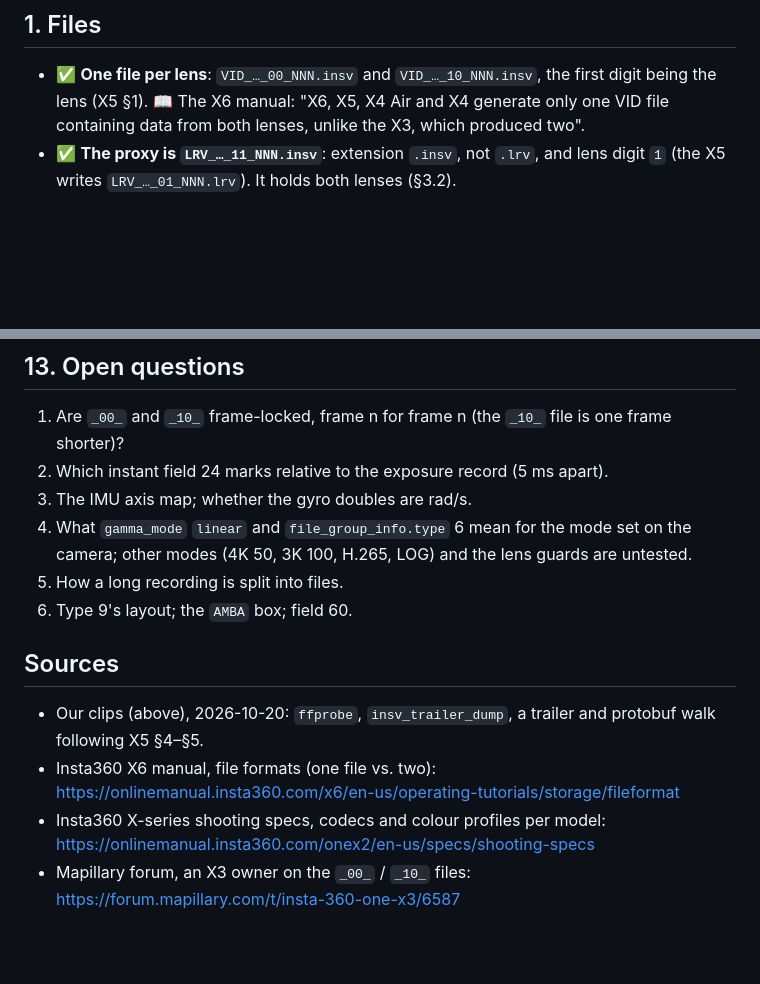
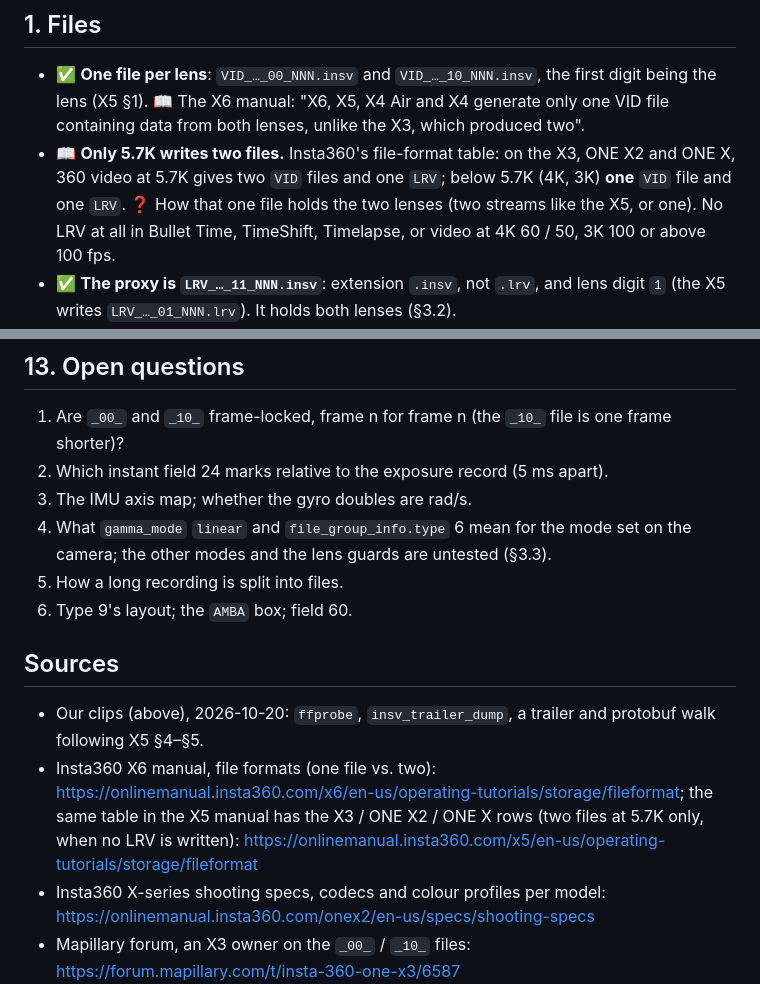
Before and after one commit to Schabo/orbis-reframe, a Markdown page: docs/formats/insta360-one-x2-x3.md, 2 parts joined by grey strips. GitHub-like rendering; blank space fills up the shorter version.

```diff
--- a/docs/formats/insta360-one-x2-x3.md
+++ b/docs/formats/insta360-one-x2-x3.md
@@ -26,6 +26,12 @@ Both takes are the same mode: 5.7K (2880² per lens) at 25 fps, H.264.
   first digit being the lens (X5 §1). 📖 The X6 manual: "X6, X5, X4 Air and
   X4 generate only one VID file containing data from both lenses, unlike the
   X3, which produced two".
+- 📖 **Only 5.7K writes two files.** Insta360's file-format table: on the
+  X3, ONE X2 and ONE X, 360 video at 5.7K gives two `VID` files and one
+  `LRV`; below 5.7K (4K, 3K) **one** `VID` file and one `LRV`. ❓ How that
+  one file holds the two lenses (two streams like the X5, or one). No LRV
+  at all in Bullet Time, TimeShift, Timelapse, or video at 4K 60 / 50,
+  3K 100 or above 100 fps.
 - ✅ **The proxy is `LRV_…_11_NNN.insv`**: extension `.insv`, not `.lrv`,
   and lens digit `1` (the X5 writes `LRV_…_01_NNN.lrv`). It holds both
   lenses (§3.2).
@@ -296,8 +327,8 @@ k3 p1 p2 w h lensType` (X5 §5.3), trailing flag 199680 (0x30C00):
    apart).
 3. The IMU axis map; whether the gyro doubles are rad/s.
 4. What `gamma_mode` `linear` and `file_group_info.type` 6 mean for the
-   mode set on the camera; other modes (4K 50, 3K 100, H.265, LOG) and the
-   lens guards are untested.
+   mode set on the camera; the other modes and the lens guards are
+   untested (§3.3).
 5. How a long recording is split into files.
 6. Type 9's layout; the `AMBA` box; field 60.
 
@@ -306,7 +337,10 @@ k3 p1 p2 w h lensType` (X5 §5.3), trailing flag 199680 (0x30C00):
 - Our clips (above), 2026-10-20: `ffprobe`, `insv_trailer_dump`, a trailer
   and protobuf walk following X5 §4–§5.
 - Insta360 X6 manual, file formats (one file vs. two):
-  <https://onlinemanual.insta360.com/x6/en-us/operating-tutorials/storage/fileformat>
+  <https://onlinemanual.insta360.com/x6/en-us/operating-tutorials/storage/fileformat>;
+  the same table in the X5 manual has the X3 / ONE X2 / ONE X rows (two files
+  at 5.7K only, when no LRV is written):
+  <https://onlinemanual.insta360.com/x5/en-us/operating-tutorials/storage/fileformat>
 - Insta360 X-series shooting specs, codecs and colour profiles per model:
   <https://onlinemanual.insta360.com/onex2/en-us/specs/shooting-specs>
 - Mapillary forum, an X3 owner on the `_00_` / `_10_` files:
```
Also changed, not shown: other parts of docs/formats/insta360-one-x2-x3.md (+25 -0 lines), docs/formats/README.md (+6 -3 lines), docs/formats/insta360-x6.md (+27 -0 lines).
